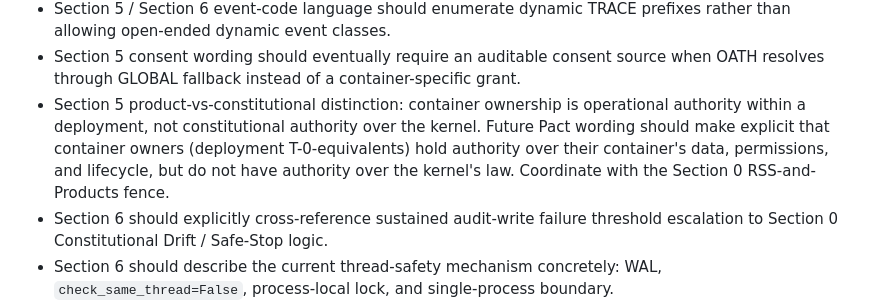
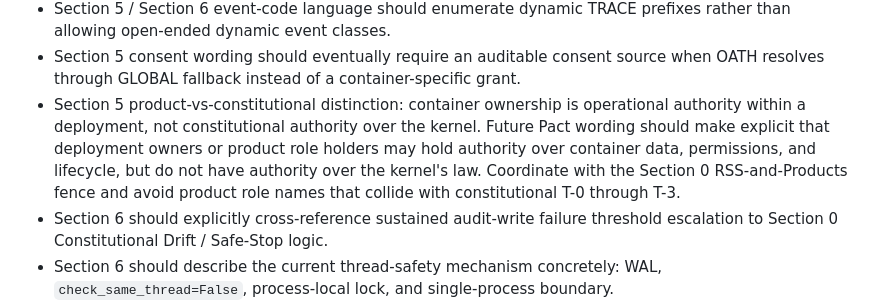
Before and after one commit to violent-xrp/rss_v0.1.0, a Markdown page: docs/PACT_ALIGNMENT.md, the part around the change. Drawn GitHub-style.

Commit message:
Clarify TECTON role vocabulary

```diff
--- a/docs/PACT_ALIGNMENT.md
+++ b/docs/PACT_ALIGNMENT.md
@@ -257,7 +257,7 @@ Pact text candidates:
 - Section 5 should distinguish enforced permissions from declared metadata and should name `risk_tier` as not load-bearing until a runtime decision point exists.
 - Section 5 / Section 6 event-code language should enumerate dynamic TRACE prefixes rather than allowing open-ended dynamic event classes.
 - Section 5 consent wording should eventually require an auditable consent source when OATH resolves through GLOBAL fallback instead of a container-specific grant.
-- Section 5 product-vs-constitutional distinction: container ownership is operational authority within a deployment, not constitutional authority over the kernel. Future Pact wording should make explicit that container owners (deployment T-0-equivalents) hold authority over their container's data, permissions, and lifecycle, but do not have authority over the kernel's law. Coordinate with the Section 0 RSS-and-Products fence.
+- Section 5 product-vs-constitutional distinction: container ownership is operational authority within a deployment, not constitutional authority over the kernel. Future Pact wording should make explicit that deployment owners or product role holders may hold authority over container data, permissions, and lifecycle, but do not have authority over the kernel's law. Coordinate with the Section 0 RSS-and-Products fence and avoid product role names that collide with constitutional T-0 through T-3.
 - Section 6 should explicitly cross-reference sustained audit-write failure threshold escalation to Section 0 Constitutional Drift / Safe-Stop logic.
 - Section 6 should describe the current thread-safety mechanism concretely: WAL, `check_same_thread=False`, process-local lock, and single-process boundary.
 - Section 6 dynamic event-code wording should say that `CONTAINER_REQUEST_*` is the current dynamic pattern and that future patterns require explicit registration.
```
Also changed, not shown: ROADMAP.md (+4 -3 lines).
